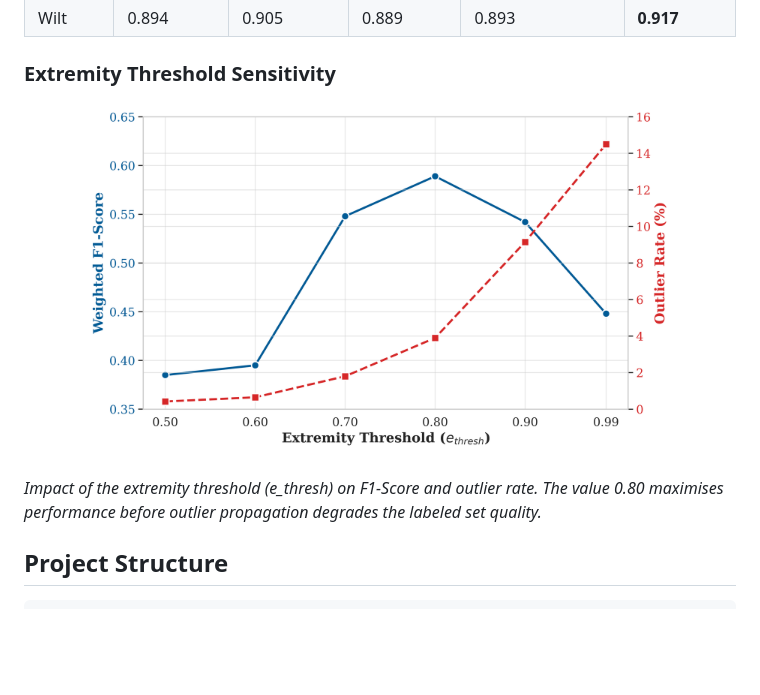
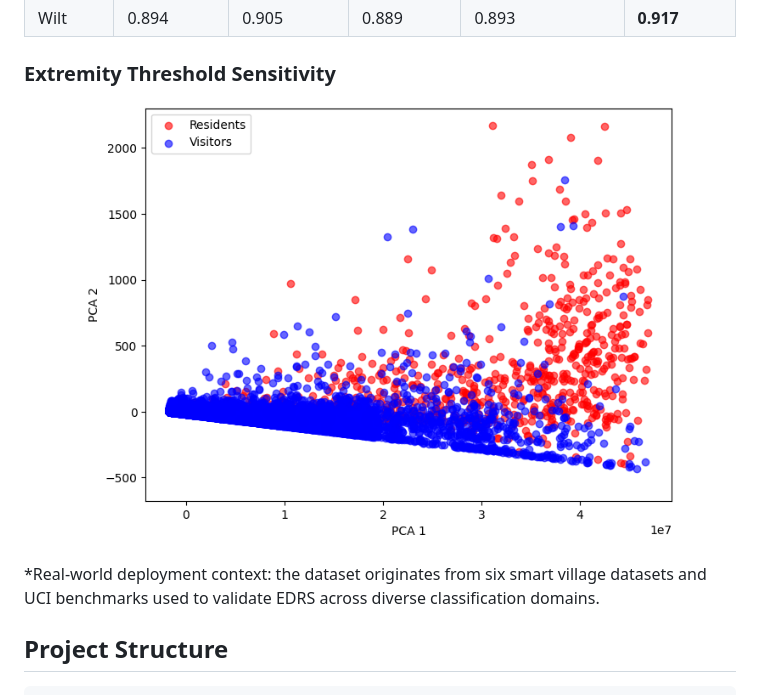
Before and after one commit to SmartPoqueira/EDRS-Extremity-Density-Representative-Selection-for-SSL, a Markdown page: README.md, the part around one of its changes. GitHub-like rendering; pictures changed too: paper/figures/smart_villages.png (added); blank space fills up the shorter version.

Commit message:
docs(readme): replace generated images with original paper figures
All <img src='images/*'> references now point to paper/figures/*
sourced directly from the published paper assets.

```diff
--- a/README.md
+++ b/README.md
@@ -47,10 +47,10 @@ Performance comparison on six UCI benchmark datasets (F1-score, macro-averaged):
 ### Extremity Threshold Sensitivity
 
 <p align="center">
-  <img src="images/sensitivity.png" width="600"/>
+  <img src="paper/figures/smart_villages.png" width="600"/>
 </p>
 
-*Impact of the extremity threshold (e_thresh) on F1-Score and outlier rate. The value 0.80 maximises performance before outlier propagation degrades the labeled set quality.*
+*Real-world deployment context: the dataset originates from six smart village datasets and UCI benchmarks used to validate EDRS across diverse classification domains.
 
 ## Project Structure
 
```
Also changed, not shown: other parts of README.md (+2 -2 lines), paper/figures/pipeline.png (added), paper/figures/proposal.png (added).
